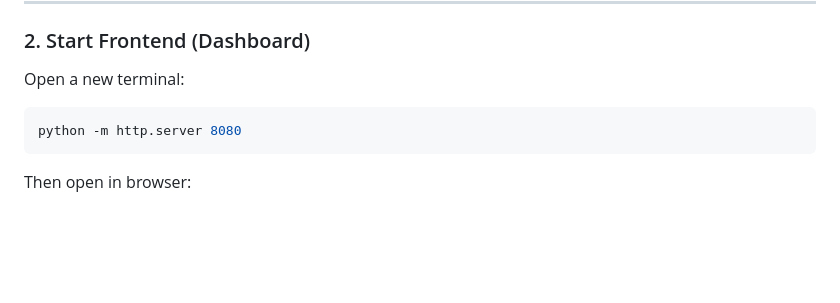
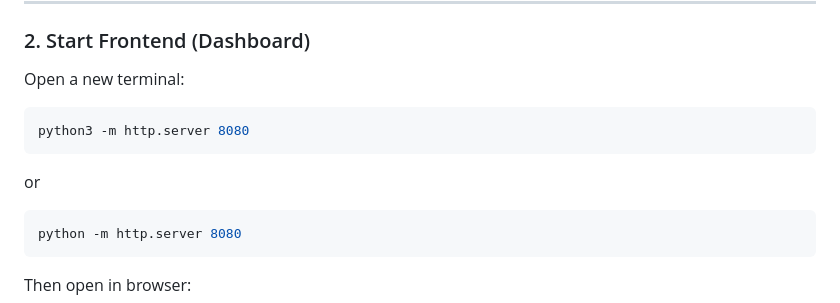
Before and after one commit to omg0014/BI_Assignment, a Markdown page: README.md, the part around the change. Drawn GitHub-style; blank space fills up the shorter version.

````diff
--- a/README.md
+++ b/README.md
@@ -100,6 +100,11 @@ http://127.0.0.1:5000
 ### 2. Start Frontend (Dashboard)
 
 Open a new terminal:
+
+```bash
+python3 -m http.server 8080
+```
+or
 
 ```bash
 python -m http.server 8080
````
